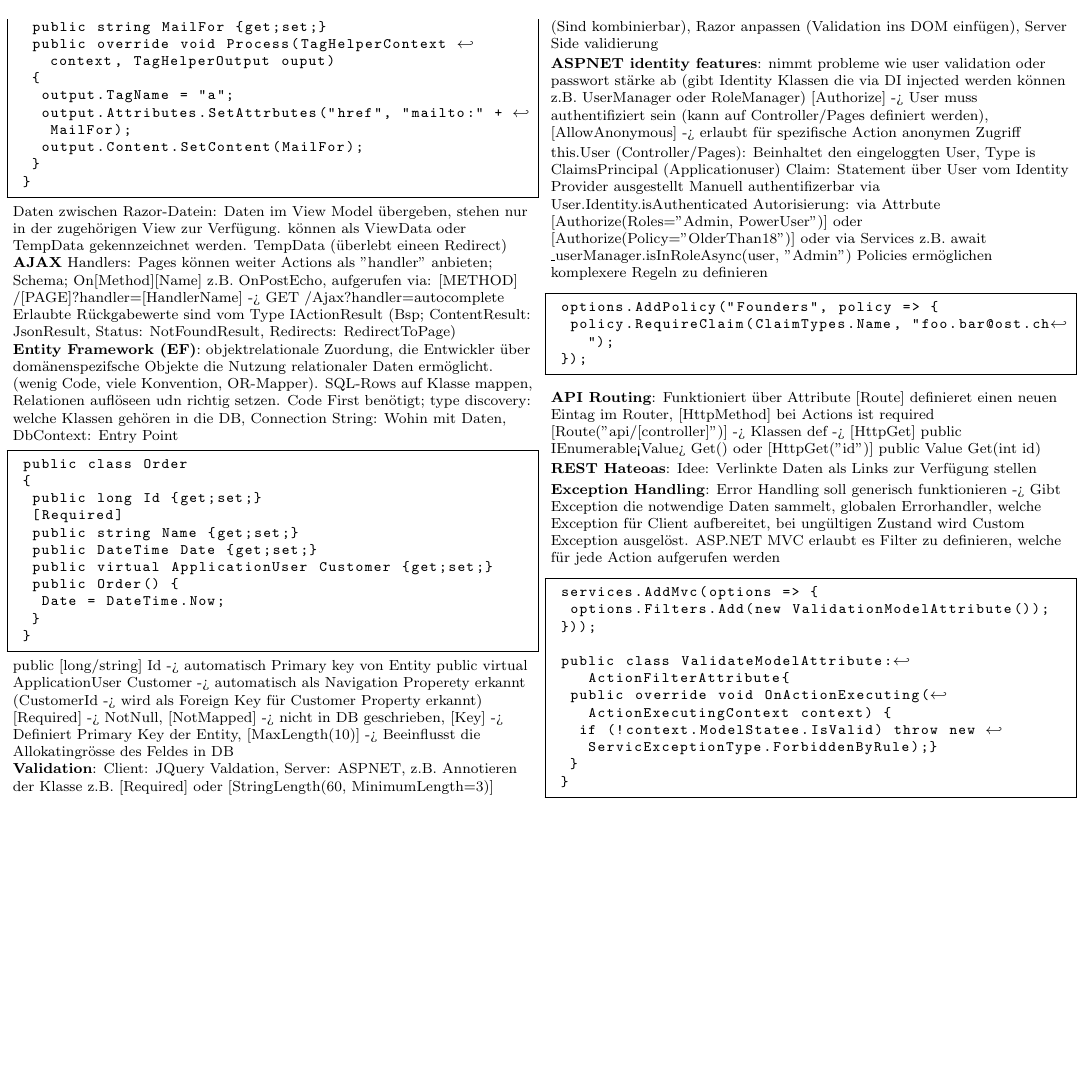
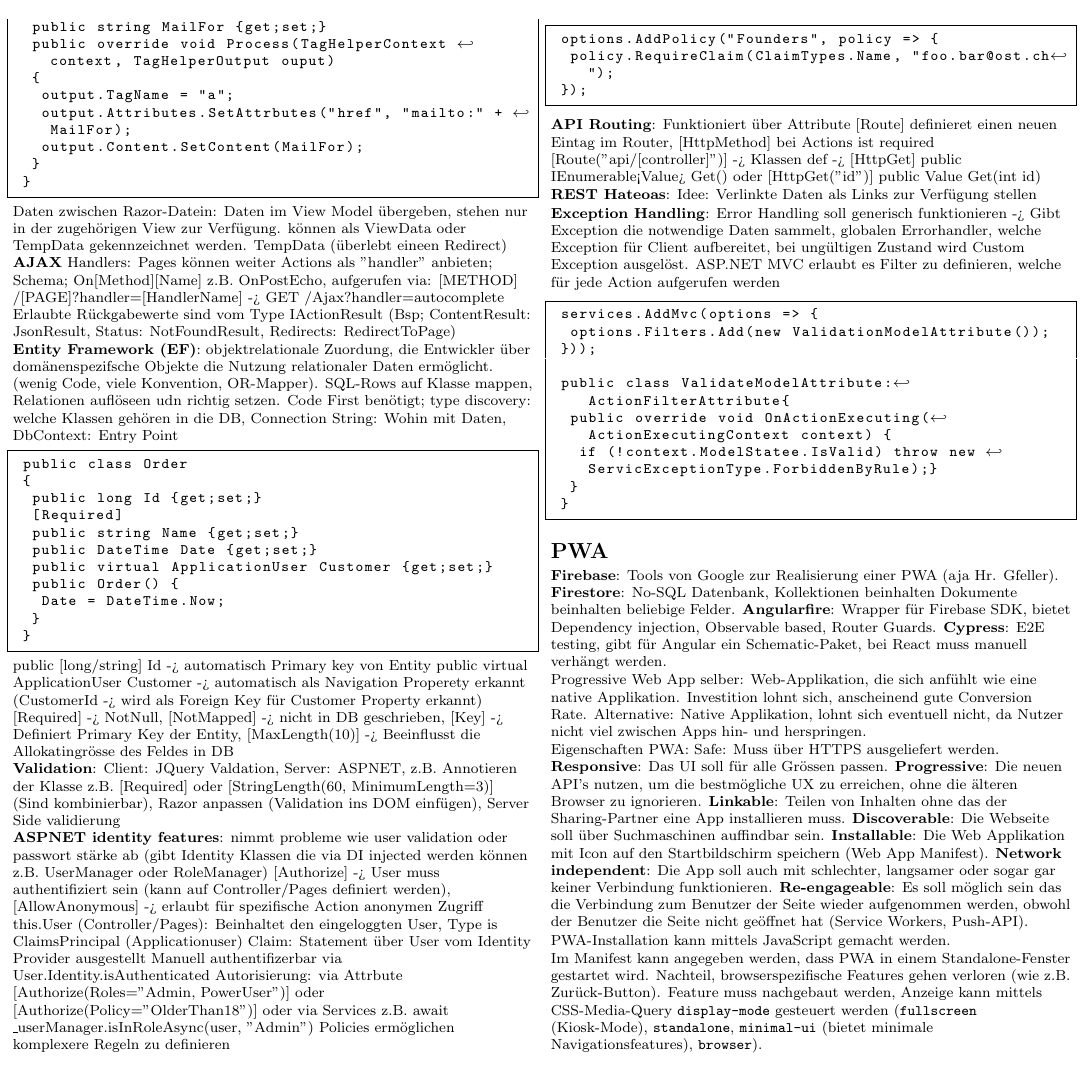
Before and after one commit to andyundso/wed3-summary, a LaTeX document (latexsheet.tex): page 7 of 7. The pictures show the PDF file out/latexsheet.pdf that the author committed with the source.

Commit message:
Summarize week 11

```diff
--- a/latexsheet.tex
+++ b/latexsheet.tex
@@ -1038,5 +1038,31 @@ T\kern-.1667em\lower.7ex\hbox{E}\kern-.125emX}}
         % and that it can be activated via app.useHttpsRedirection()
 
         % integration tests also seem "irrelevant" but nice to know ig...
+
+        \section{PWA}
+
+        \textbf{Firebase}: Tools von Google zur Realisierung einer PWA (aja Hr. Gfeller).
+        \textbf{Firestore}: No-SQL Datenbank, Kollektionen beinhalten Dokumente beinhalten beliebige Felder.
+        \textbf{Angularfire}: Wrapper für Firebase SDK, bietet Dependency injection, Observable based, Router Guards.
+        \textbf{Cypress}: E2E testing, gibt für Angular ein Schematic-Paket, bei React muss manuell verhängt werden.
+
+        Progressive Web App selber: Web-Applikation, die sich anfühlt wie eine native Applikation.
+        Investition lohnt sich, anscheinend gute Conversion Rate.
+        Alternative: Native Applikation, lohnt sich eventuell nicht, da Nutzer nicht viel zwischen Apps hin- und herspringen.
+
+        Eigenschaften PWA: \texbf{Safe}: Muss über HTTPS ausgeliefert werden.
+        \textbf{Responsive}: Das UI soll für alle Grössen passen.
+        \textbf{Progressive}: Die neuen API’s nutzen, um die bestmögliche UX zu erreichen, ohne die älteren Browser zu ignorieren.
+        \textbf{Linkable}: Teilen von Inhalten ohne das der Sharing-Partner eine App installieren muss.
+        \textbf{Discoverable}: Die Webseite soll über Suchmaschinen auffindbar sein.
+        \textbf{Installable}: Die Web Applikation mit Icon auf den Startbildschirm speichern (Web App Manifest).
+        \textbf{Network independent}: Die App soll auch mit schlechter, langsamer oder sogar gar keiner Verbindung funktionieren.
+        \textbf{Re-engageable}: Es soll möglich sein das die Verbindung zum Benutzer der Seite wieder aufgenommen werden, obwohl der Benutzer die Seite nicht geöffnet hat (Service Workers, Push-API).
+
+        PWA-Installation kann mittels JavaScript gemacht werden.
+
+        Im Manifest kann angegeben werden, dass PWA in einem Standalone-Fenster gestartet wird.
+        Nachteil, browserspezifische Features gehen verloren (wie z.B. Zurück-Button).
+        Feature muss nachgebaut werden, Anzeige kann mittels CSS-Media-Query \lstinline{display-mode} gesteuert werden (\lstinline{fullscreen} (Kiosk-Mode), \lstinline{standalone}, \lstinline{minimal-ui} (bietet minimale Navigationsfeatures), \lstinline{browser}).
     \end{multicols}
 \end{document}
```
Also changed, not shown: out/latexsheet.pdf.
